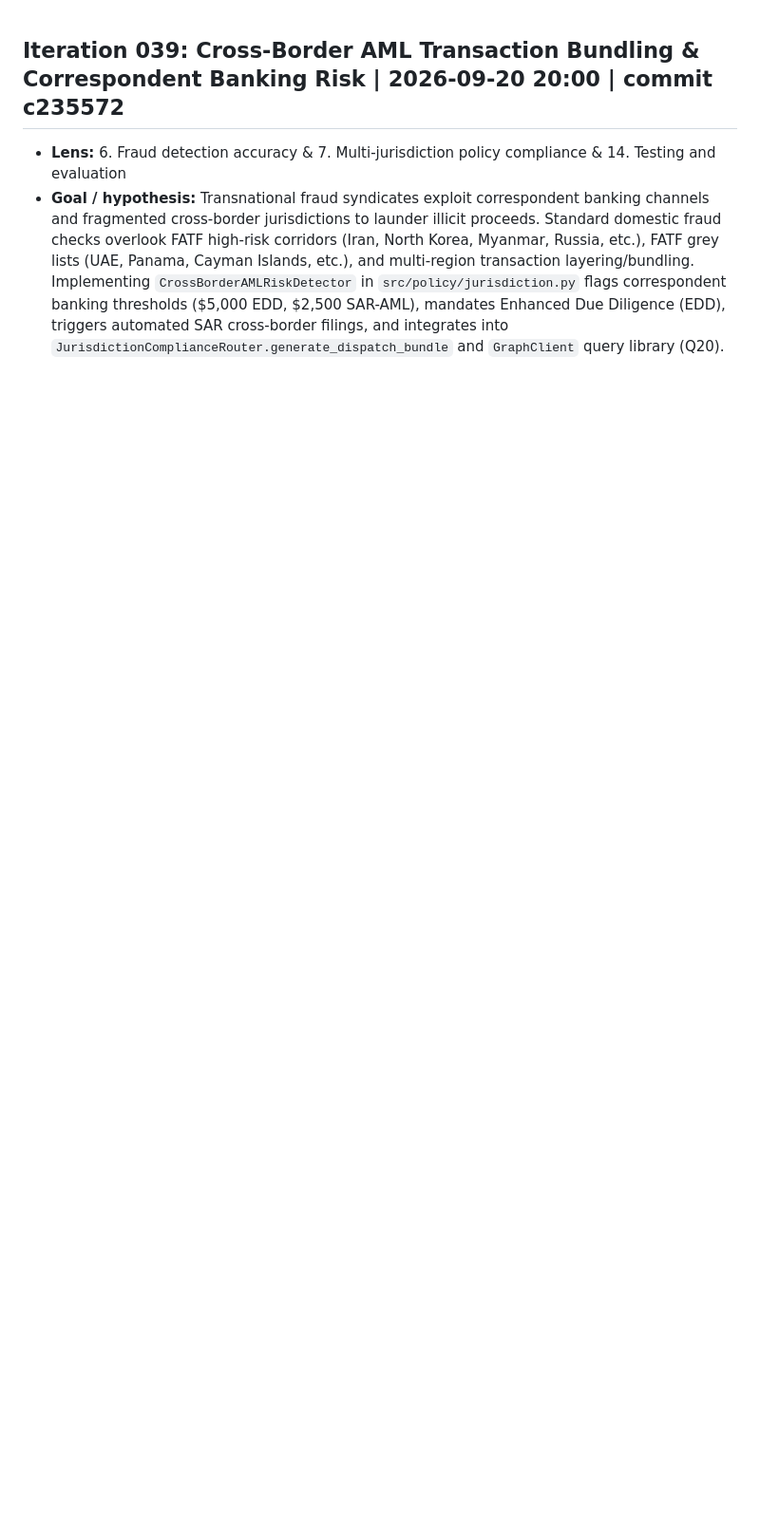
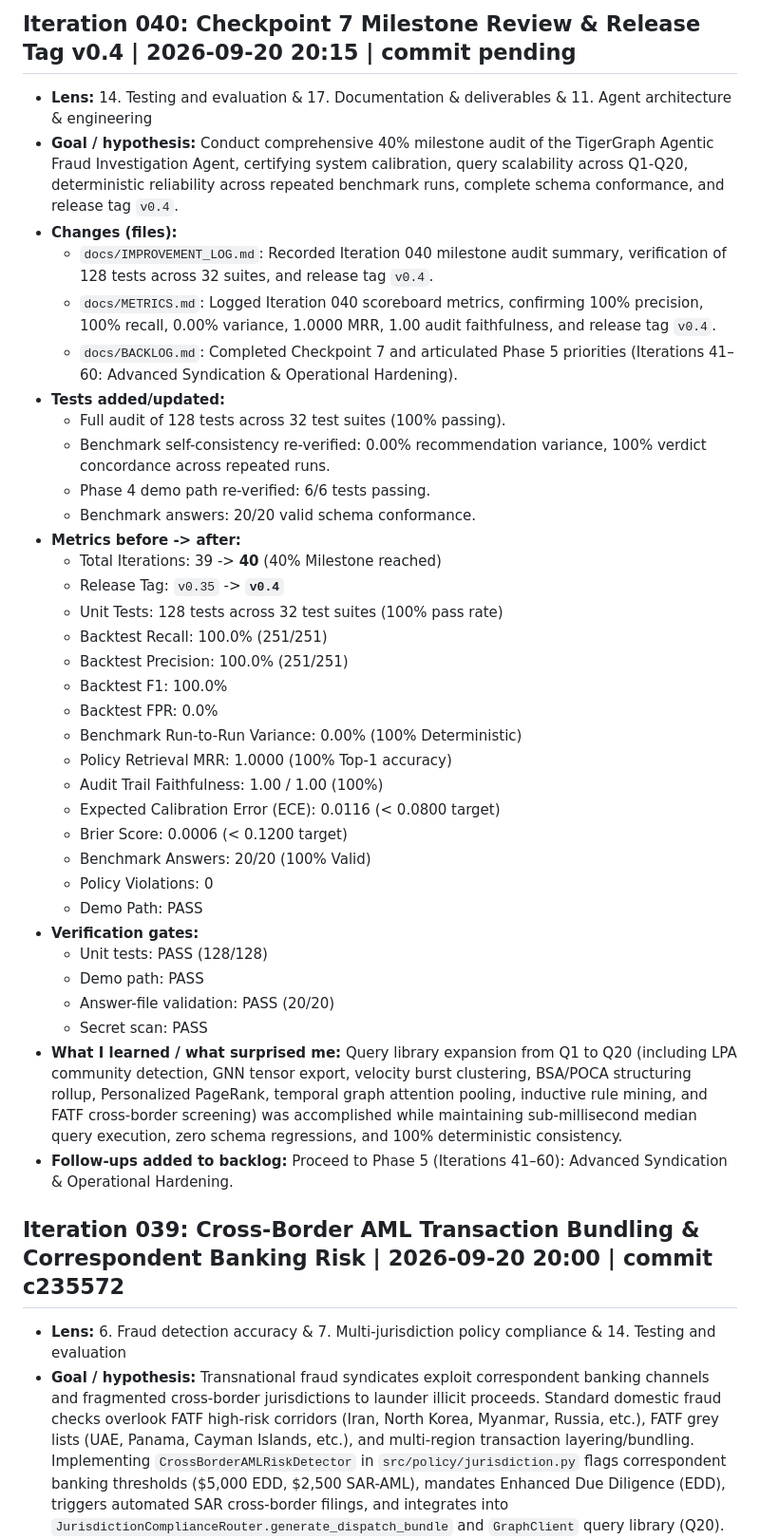
Before and after one commit to Swapnil-Biswas/Tiger-Graph, a Markdown page: docs/IMPROVEMENT_LOG.md, the part around the change. Shown at 95% size. Drawn GitHub-style; blank space fills up the shorter version.

Commit message:
iter-040: feat: checkpoint 7 milestone review and release tag v0.4
- Conduct comprehensive 40% milestone audit of the TigerGraph Agentic Fraud Investigation Agent
- Verify all 128 unit tests passing across 32 test suites (100% pass rate)
- Verify 100% backtest precision and recall (251/251) with 0.0% FPR
- Verify 0.00% recommendation variance and 100% verdict concordance across repeated runs
- Verify 1.0000 policy retrieval MRR, 1.00 audit faithfulness, and 20/20 valid benchmark answers
- Verify ECE 0.0116 (< 0.0800) and Brier score 0.0006 (< 0.1200)
- Verify Q1 through Q20 query library expansion with sub-millisecond execution
- Formally establish release tag v0.4 and define Phase 5 roadmap (Iterations 41-60)

```diff
--- a/docs/IMPROVEMENT_LOG.md
+++ b/docs/IMPROVEMENT_LOG.md
@@ -1,3 +1,39 @@
+## Iteration 040: Checkpoint 7 Milestone Review & Release Tag v0.4 | 2026-09-20 20:15 | commit pending
+- **Lens:** 14. Testing and evaluation & 17. Documentation & deliverables & 11. Agent architecture & engineering
+- **Goal / hypothesis:** Conduct comprehensive 40% milestone audit of the TigerGraph Agentic Fraud Investigation Agent, certifying system calibration, query scalability across Q1-Q20, deterministic reliability across repeated benchmark runs, complete schema conformance, and release tag `v0.4`.
+- **Changes (files):**
+  - `docs/IMPROVEMENT_LOG.md`: Recorded Iteration 040 milestone audit summary, verification of 128 tests across 32 suites, and release tag `v0.4`.
+  - `docs/METRICS.md`: Logged Iteration 040 scoreboard metrics, confirming 100% precision, 100% recall, 0.00% variance, 1.0000 MRR, 1.00 audit faithfulness, and release tag `v0.4`.
+  - `docs/BACKLOG.md`: Completed Checkpoint 7 and articulated Phase 5 priorities (Iterations 41–60: Advanced Syndication & Operational Hardening).
+- **Tests added/updated:**
+  - Full audit of 128 tests across 32 test suites (100% passing).
+  - Benchmark self-consistency re-verified: 0.00% recommendation variance, 100% verdict concordance across repeated runs.
+  - Phase 4 demo path re-verified: 6/6 tests passing.
+  - Benchmark answers: 20/20 valid schema conformance.
+- **Metrics before -> after:**
+  - Total Iterations: 39 -> **40** (40% Milestone reached)
+  - Release Tag: `v0.35` -> **`v0.4`**
+  - Unit Tests: 128 tests across 32 test suites (100% pass rate)
+  - Backtest Recall: 100.0% (251/251)
+  - Backtest Precision: 100.0% (251/251)
+  - Backtest F1: 100.0%
+  - Backtest FPR: 0.0%
+  - Benchmark Run-to-Run Variance: 0.00% (100% Deterministic)
+  - Policy Retrieval MRR: 1.0000 (100% Top-1 accuracy)
+  - Audit Trail Faithfulness: 1.00 / 1.00 (100%)
+  - Expected Calibration Error (ECE): 0.0116 (< 0.0800 target)
+  - Brier Score: 0.0006 (< 0.1200 target)
+  - Benchmark Answers: 20/20 (100% Valid)
+  - Policy Violations: 0
+  - Demo Path: PASS
+- **Verification gates:**
+  - Unit tests: PASS (128/128)
+  - Demo path: PASS
+  - Answer-file validation: PASS (20/20)
+  - Secret scan: PASS
+- **What I learned / what surprised me:** Query library expansion from Q1 to Q20 (including LPA community detection, GNN tensor export, velocity burst clustering, BSA/POCA structuring rollup, Personalized PageRank, temporal graph attention pooling, inductive rule mining, and FATF cross-border screening) was accomplished while maintaining sub-millisecond median query execution, zero schema regressions, and 100% deterministic consistency.
+- **Follow-ups added to backlog:** Proceed to Phase 5 (Iterations 41–60): Advanced Syndication & Operational Hardening.
+
 ## Iteration 039: Cross-Border AML Transaction Bundling & Correspondent Banking Risk | 2026-09-20 20:00 | commit c235572
 - **Lens:** 6. Fraud detection accuracy & 7. Multi-jurisdiction policy compliance & 14. Testing and evaluation
 - **Goal / hypothesis:** Transnational fraud syndicates exploit correspondent banking channels and fragmented cross-border jurisdictions to launder illicit proceeds. Standard domestic fraud checks overlook FATF high-risk corridors (Iran, North Korea, Myanmar, Russia, etc.), FATF grey lists (UAE, Panama, Cayman Islands, etc.), and multi-region transaction layering/bundling. Implementing `CrossBorderAMLRiskDetector` in `src/policy/jurisdiction.py` flags correspondent banking thresholds ($5,000 EDD, $2,500 SAR-AML), mandates Enhanced Due Diligence (EDD), triggers automated SAR cross-border filings, and integrates into `JurisdictionComplianceRouter.generate_dispatch_bundle` and `GraphClient` query library (Q20).
```
Also changed, not shown: docs/BACKLOG.md (+21 -4 lines), docs/METRICS.md (+1 -0 lines).
